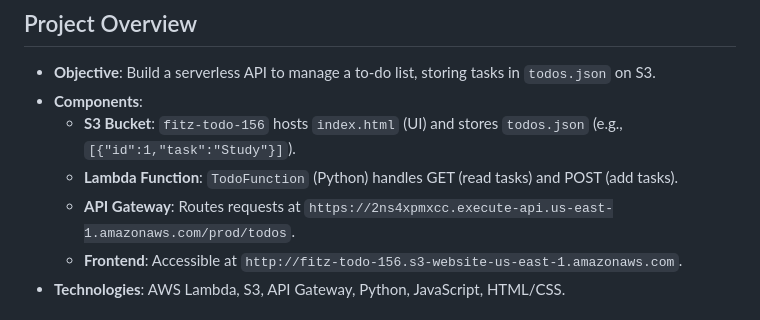
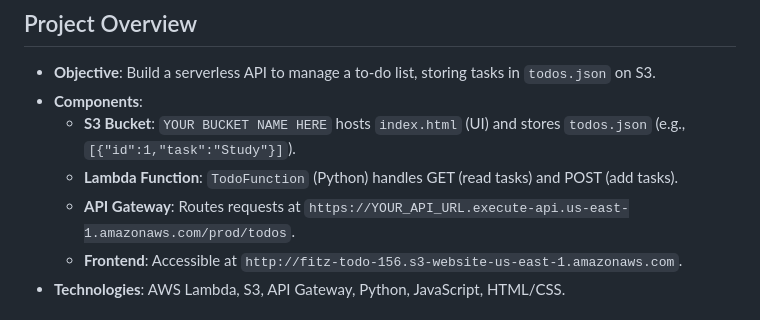
Before and after one commit to southhillscode/BuildingaServerlessTo-DoListAPI, a Markdown page: README.md, the part around the change. Rendered like a GitHub page.

```diff
--- a/README.md
+++ b/README.md
@@ -6,9 +6,9 @@ This project is a serverless To-Do List application developed for an AP Computer
 
 - **Objective**: Build a serverless API to manage a to-do list, storing tasks in `todos.json` on S3.
 - **Components**:
-  - **S3 Bucket**: `fitz-todo-156` hosts `index.html` (UI) and stores `todos.json` (e.g., `[{"id":1,"task":"Study"}]`).
+  - **S3 Bucket**: `YOUR BUCKET NAME HERE` hosts `index.html` (UI) and stores `todos.json` (e.g., `[{"id":1,"task":"Study"}]`).
   - **Lambda Function**: `TodoFunction` (Python) handles GET (read tasks) and POST (add tasks).
-  - **API Gateway**: Routes requests at `https://2ns4xpmxcc.execute-api.us-east-1.amazonaws.com/prod/todos`.
+  - **API Gateway**: Routes requests at `https://YOUR_API_URL.execute-api.us-east-1.amazonaws.com/prod/todos`.
   - **Frontend**: Accessible at `http://fitz-todo-156.s3-website-us-east-1.amazonaws.com`.
 - **Technologies**: AWS Lambda, S3, API Gateway, Python, JavaScript, HTML/CSS.
 
```
